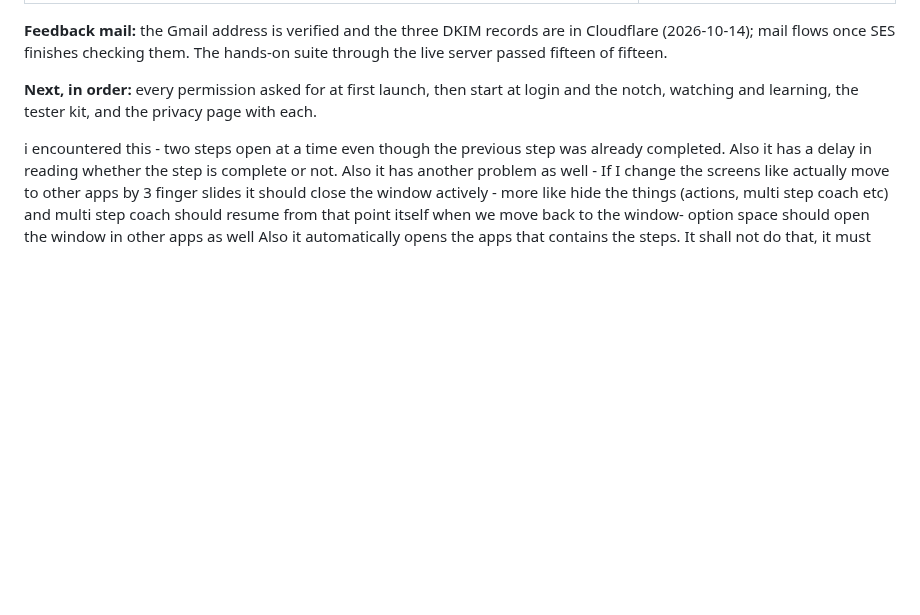
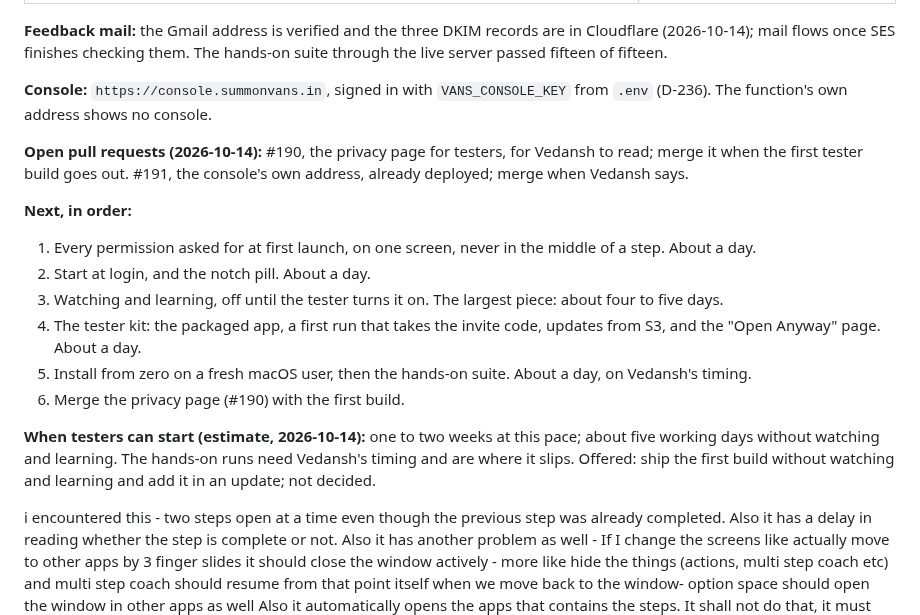
Before and after one commit to vedansh-5/SarvamAI-Hackathon, a Markdown page: AGY.md, the part around the change. Rendered like a GitHub page; blank space fills up the shorter version.

Commit message:
Log what is next for testers and when they can start
Signed-off-by: vedansh <vedanshsaini7719@gmail.com>

```diff
--- a/AGY.md
+++ b/AGY.md
@@ -1904,8 +1904,31 @@ and cost is in `docs/infrastructure.md`. This section is the short record.
 are in Cloudflare (2026-10-14); mail flows once SES finishes checking them.
 The hands-on suite through the live server passed fifteen of fifteen.
 
-**Next, in order:** every permission asked for at first launch, then start at login and the notch, watching and learning, the
-tester kit, and the privacy page with each.
+**Console:** `https://console.summonvans.in`, signed in with
+`VANS_CONSOLE_KEY` from `.env` (D-236). The function's own address shows no
+console.
+
+**Open pull requests (2026-10-14):** #190, the privacy page for testers, for
+Vedansh to read; merge it when the first tester build goes out. #191, the
+console's own address, already deployed; merge when Vedansh says.
+
+**Next, in order:**
+
+1. Every permission asked for at first launch, on one screen, never in the
+   middle of a step. About a day.
+2. Start at login, and the notch pill. About a day.
+3. Watching and learning, off until the tester turns it on. The largest piece:
+   about four to five days.
+4. The tester kit: the packaged app, a first run that takes the invite code,
+   updates from S3, and the "Open Anyway" page. About a day.
+5. Install from zero on a fresh macOS user, then the hands-on suite. About a
+   day, on Vedansh's timing.
+6. Merge the privacy page (#190) with the first build.
+
+**When testers can start (estimate, 2026-10-14):** one to two weeks at this
+pace; about five working days without watching and learning. The hands-on
+runs need Vedansh's timing and are where it slips. Offered: ship the first
+build without watching and learning and add it in an update; not decided.
 
 
 i encountered this - two steps open at a time even though the previous step was already completed.
```
